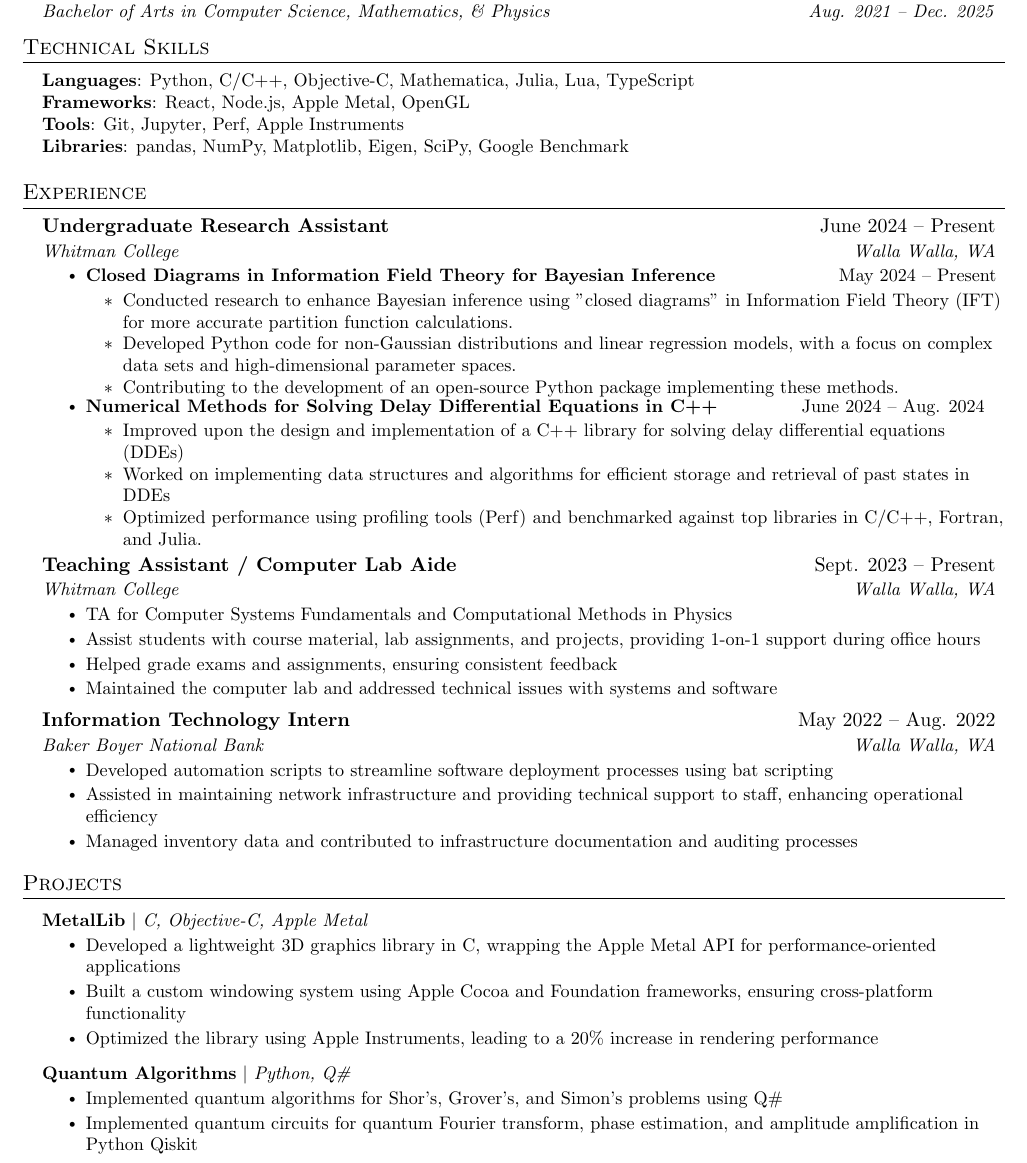
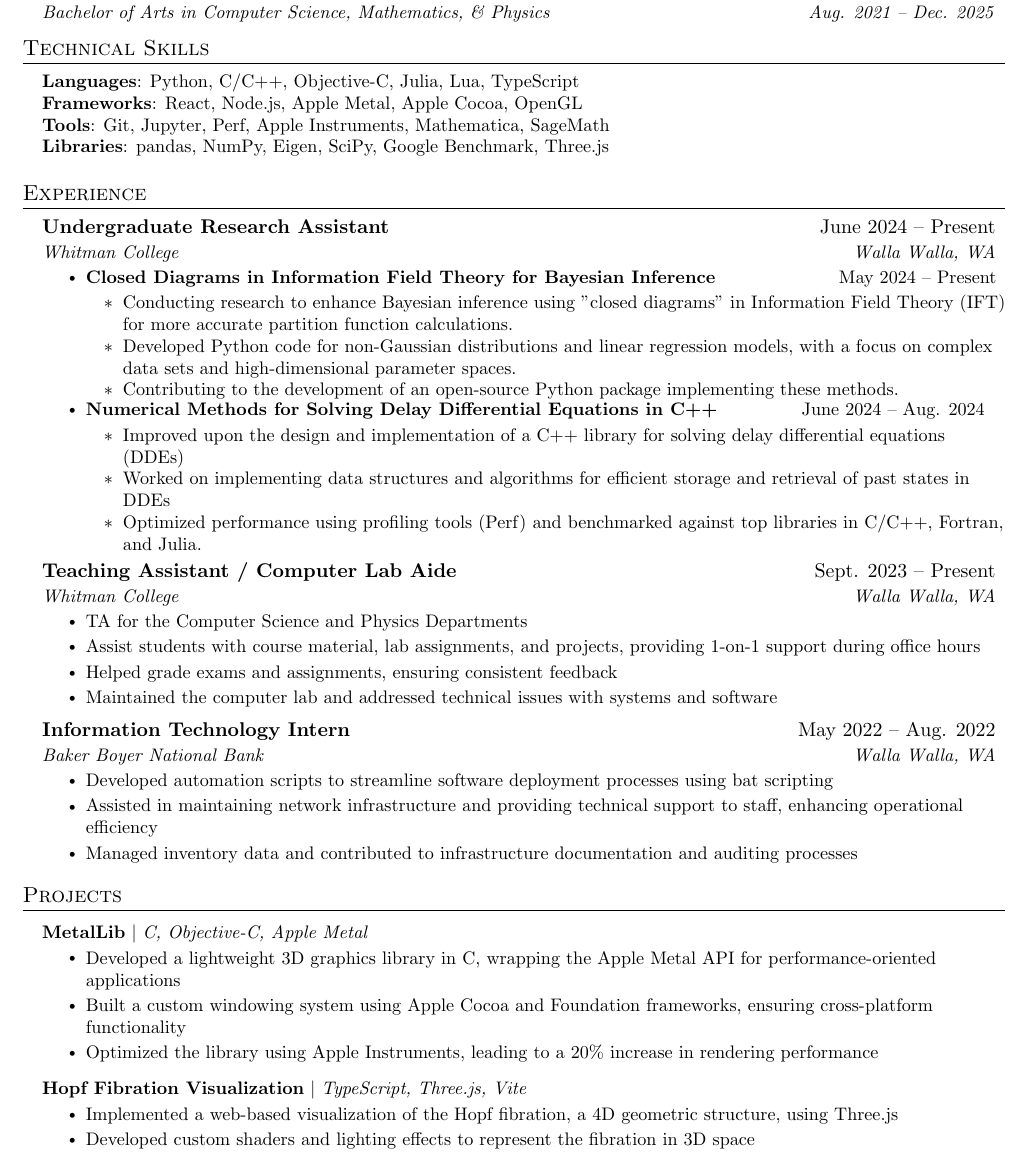
Before and after one commit to UlizesR/resume, a LaTeX CV (resume.tex): part of the page, cut so that both start at the same text. Compiled offline with pdfLaTeX.

Commit message:
Add files via upload

```diff
--- a/resume.tex
+++ b/resume.tex
@@ -92,10 +92,10 @@
 \section{Technical Skills}
  \begin{itemize}[leftmargin=0.15in, label={}]
     \small{\item{
-     \textbf{Languages}{: Python, C/C++, Objective-C, Mathematica, Julia, Lua, TypeScript} \\
-     \textbf{Frameworks}{: React, Node.js, Apple Metal, OpenGL} \\
-     \textbf{Tools}{: Git, Jupyter, Perf, Apple Instruments} \\
-     \textbf{Libraries}{: pandas, NumPy, Matplotlib, Eigen, SciPy, Google Benchmark} \\
+     \textbf{Languages}{: Python, C/C++, Objective-C, Julia, Lua, TypeScript} \\
+     \textbf{Frameworks}{: React, Node.js, Apple Metal, Apple Cocoa, OpenGL} \\
+     \textbf{Tools}{: Git, Jupyter, Perf, Apple Instruments, Mathematica, SageMath} \\
+     \textbf{Libraries}{: pandas, NumPy, Eigen, SciPy, Google Benchmark, Three.js} \\
     }}
  \end{itemize}
 
@@ -109,7 +109,7 @@
       \resumeItemListStart
         \resumeItem{\textbf{Closed Diagrams in Information Field Theory for Bayesian Inference}}\hspace{0.85 in} {May 2024 -- Present}
         \resumeItemListStart
-            \resumeItem{Conducted research to enhance Bayesian inference using "closed diagrams" in Information Field Theory (IFT) for more accurate partition function calculations.}
+            \resumeItem{Conducting research to enhance Bayesian inference using "closed diagrams" in Information Field Theory (IFT) for more accurate partition function calculations.}
             \resumeItem{Developed Python code for non-Gaussian distributions and linear regression models, with a focus on complex data sets and high-dimensional parameter spaces.}
             \resumeItem{Contributing to the development of an open-source Python package implementing these methods.}
         \resumeItemListEnd
@@ -126,7 +126,7 @@
     {Teaching Assistant / Computer Lab Aide}{Sept. 2023 -- Present}
     {Whitman College}{Walla Walla, WA}
     \resumeItemListStart
-        \resumeItem{TA for Computer Systems Fundamentals and Computational Methods in Physics}
+        \resumeItem{TA for the Computer Science and Physics Departments}
         \resumeItem{Assist students with course material, lab assignments, and projects, providing 1-on-1 support during office hours}
         \resumeItem{Helped grade exams and assignments, ensuring consistent feedback}
         \resumeItem{Maintained the computer lab and addressed technical issues with systems and software}
@@ -152,12 +152,10 @@
             \resumeItem{Built a custom windowing system using Apple Cocoa and Foundation frameworks, ensuring cross-platform functionality}
             \resumeItem{Optimized the library using Apple Instruments, leading to a 20\% increase in rendering performance}
           \resumeItemListEnd
-
-      \resumeProjectHeading
-          {\textbf{Quantum Algorithms} $|$ \emph{Python, Q\#}}{}
-          \resumeItemListStart
-            \resumeItem{Implemented quantum algorithms for Shor's, Grover's, and Simon's problems using Q\#}
-            \resumeItem{Implemented quantum circuits for quantum Fourier transform, phase estimation, and amplitude amplification in Python Qiskit}
-          \resumeItemListEnd
-    \resumeSubHeadingListEnd
+        \resumeProjectHeading
+            {\textbf{Hopf Fibration Visualization} $|$ \emph{TypeScript, Three.js, Vite}}{}
+            \resumeItemListStart
+                \resumeItem{Implemented a web-based visualization of the Hopf fibration, a 4D geometric structure, using Three.js}
+                \resumeItem{Developed custom shaders and lighting effects to represent the fibration in 3D space}
+            \resumeItemListEnd
 \end{document}
```
Also changed, not shown: resume.pdf.
